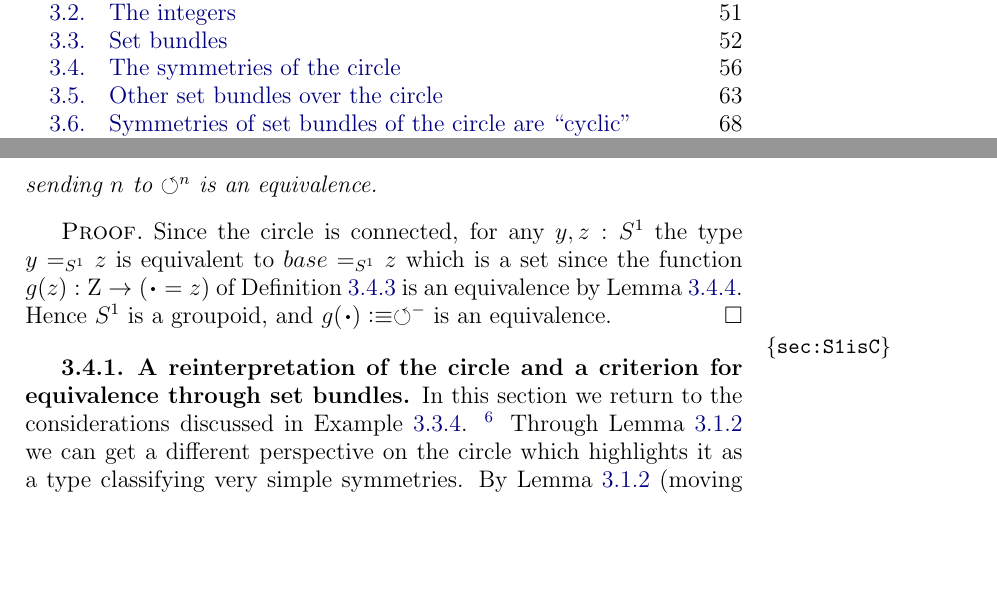
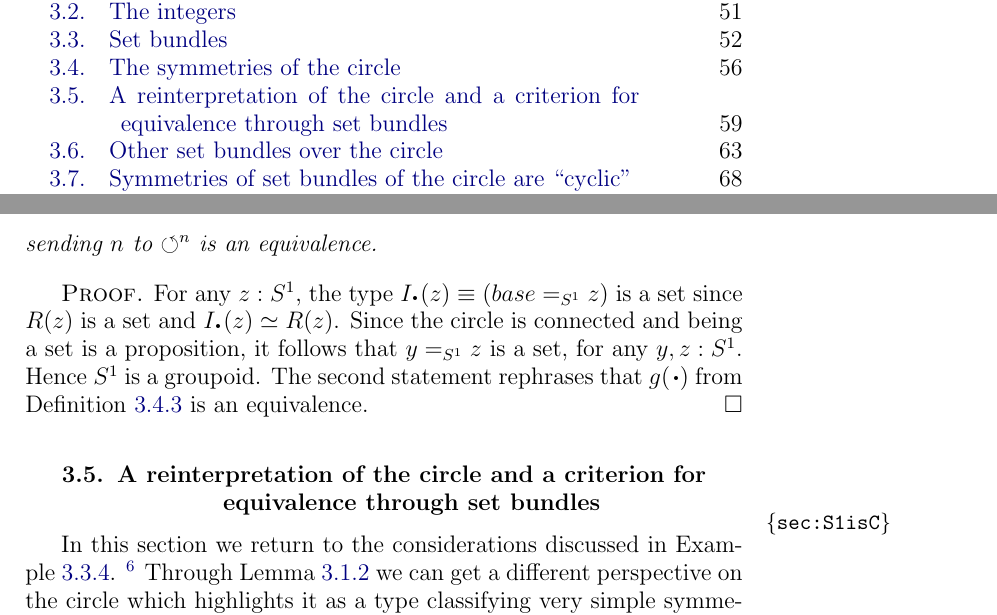
Before and after one commit to UniMath/SymmetryBook, a LaTeX thesis (book.tex, which reads circle.tex): two parts of pages 3 and 59 of 163, joined at a grey line, cut so that both start at the same text, the shorter picture padded with empty space. Compiled offline with pdfLaTeX.

Commit message:
w.i.p. circle chapter

```diff
--- a/circle.tex
+++ b/circle.tex
@@ -599,12 +599,18 @@ This follows from \cref{lem:windingnumber}.
 
 \begin{corollary}\label{cor:S1groupoid}
   The circle $\Sc$ is a groupoid and the function
-$$\Sloop^-:\zet\to(\base=_{\Sc}\base)$$ sending $n$ to $\Sloop^n$ is an equivalence.
+$$\Sloop^{{-}}:\zet\to(\base=_{\Sc}\base)$$ sending $n$ to $\Sloop^n$ is an equivalence.
 \end{corollary}
 \begin{proof}
-  Since the circle is connected, for any $y,z:\Sc$ the type $y=_{\Sc}z$ is equivalent to $base=_{\Sc}z$ which is a set since the function $g(z):\zet\to(\base=z)$ of \cref{def:gRtoP} is an equivalence by \cref{lem:univisexp}.  Hence $\Sc$ is a groupoid, and $g(\base)\defequi\Sloop^-$ is an equivalence.
+For any $z:\Sc$, the type $\uc{\base}(z)\jdeq (base=_{\Sc}z)$ is a set
+since $R(z)$ is a set and $\uc{\base}(z) \equiv R(z)$.
+Since the circle is connected and being a set is a proposition, it follows
+that $y=_{\Sc}z$ is a set, for any $y,z:\Sc$. Hence $\Sc$ is a groupoid.
+The second statement rephrases that $g(\base)$ from \cref{def:gRtoP} is an equivalence.
 \end{proof}
-\subsection{A reinterpretation of the circle and a criterion for equivalence through \coverings}
+
+
+\section{A reinterpretation of the circle and a criterion for equivalence through \coverings}
 \label{sec:S1isC}
 In this section we return to the considerations discussed in \cref{xca:coveringsofS1}.
  \footnote{there is duplications here.  Clean it up.}
```
Also changed, not shown: circle.tex (4 more changed lines).
